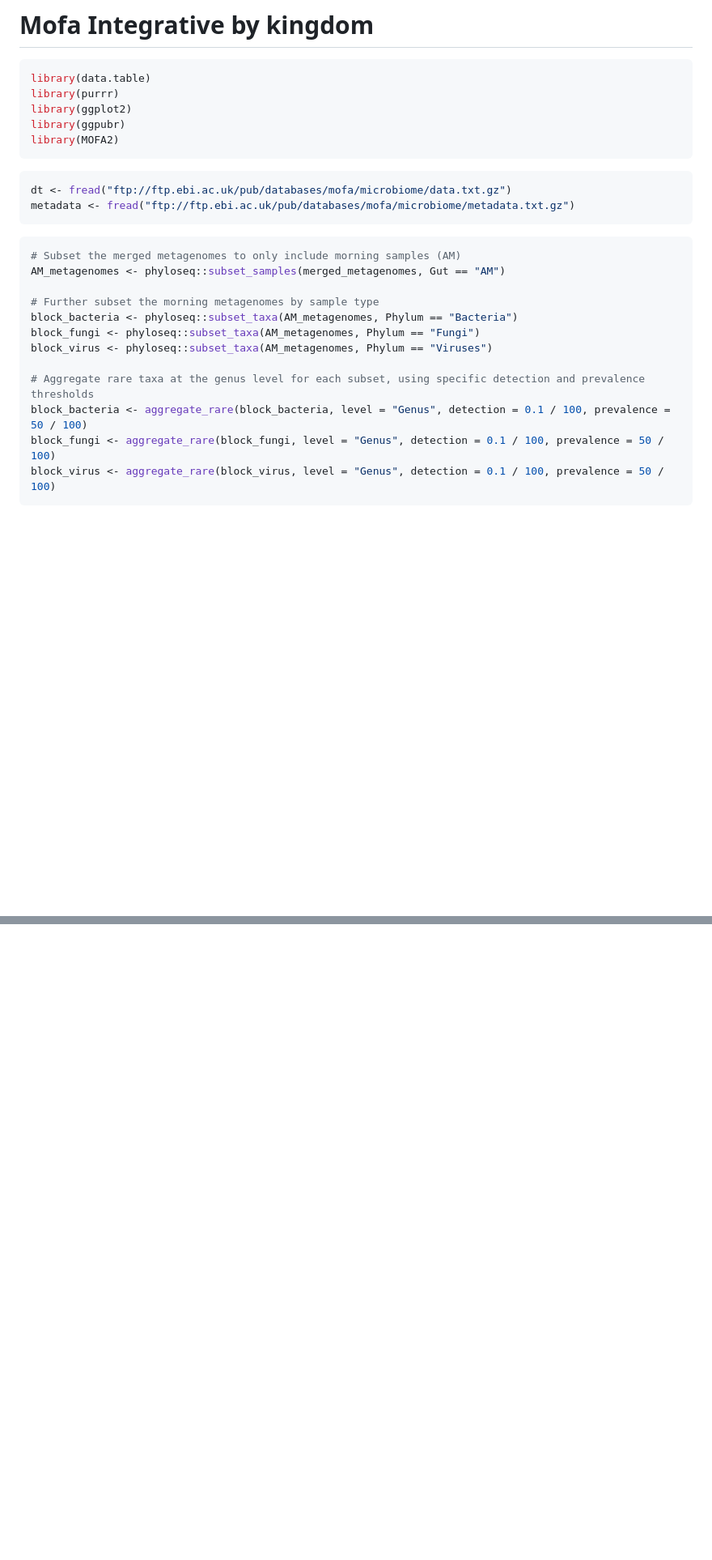
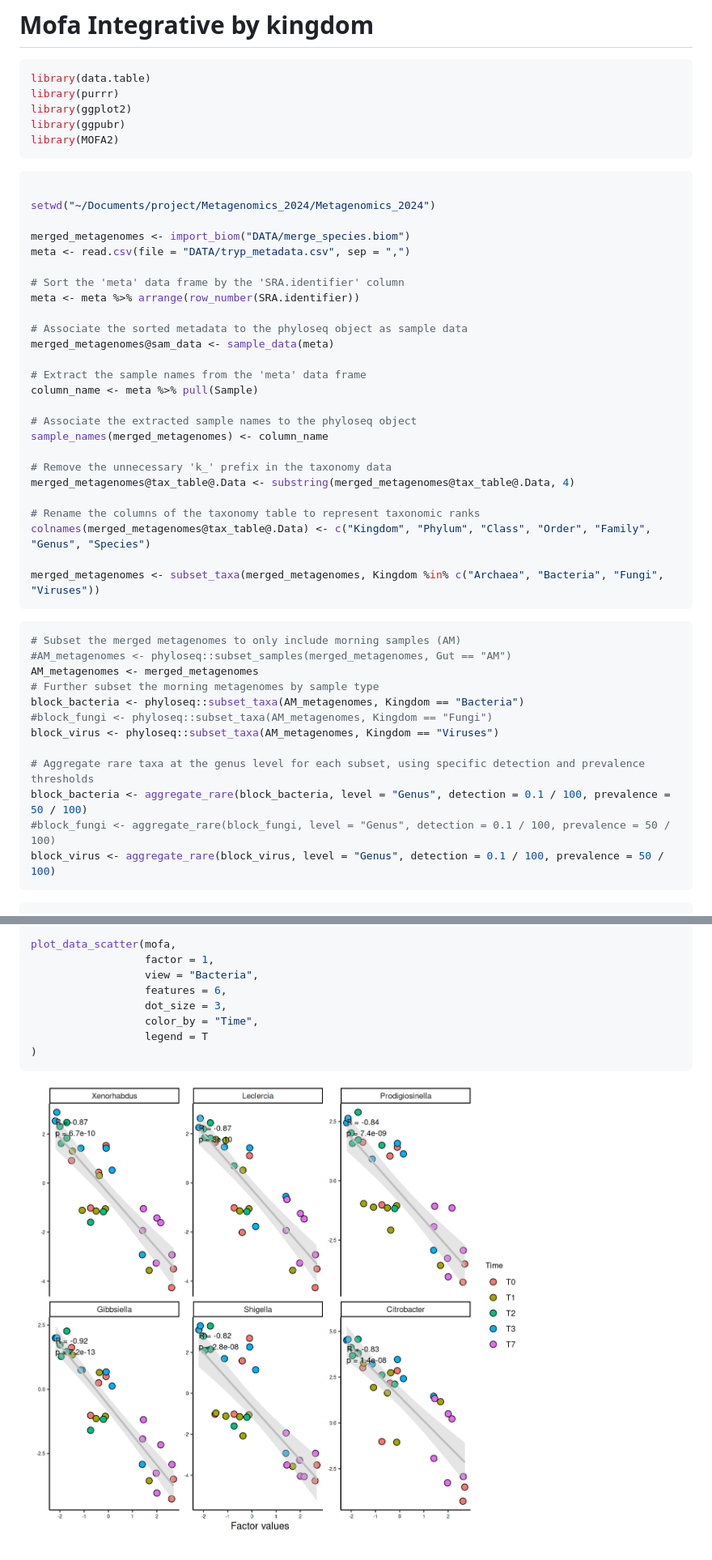
Before and after one commit to vincentmanz/Metagenomics_2024, a Markdown page: Day_3/Day3_mofa_tryp.md, 2 parts joined by grey strips. Shown: that part at 81% size. Drawn GitHub-style; pictures changed too: Day_3/img/correlation.png (added); blank space fills up the shorter version.

````diff
--- a/Day_3/Day3_mofa_tryp.md
+++ b/Day_3/Day3_mofa_tryp.md
@@ -309,8 +284,31 @@ library(MOFA2)
 ```
 
 ```r
-dt <- fread("ftp://ftp.ebi.ac.uk/pub/databases/mofa/microbiome/data.txt.gz")
-metadata <- fread("ftp://ftp.ebi.ac.uk/pub/databases/mofa/microbiome/metadata.txt.gz")
+
+setwd("~/Documents/project/Metagenomics_2024/Metagenomics_2024")
+
+merged_metagenomes <- import_biom("DATA/merge_species.biom")
+meta <- read.csv(file = "DATA/tryp_metadata.csv", sep = ",")
+
+# Sort the 'meta' data frame by the 'SRA.identifier' column
+meta <- meta %>% arrange(row_number(SRA.identifier))
+
+# Associate the sorted metadata to the phyloseq object as sample data
+merged_metagenomes@sam_data <- sample_data(meta)
+
+# Extract the sample names from the 'meta' data frame
+column_name <- meta %>% pull(Sample)
+
+# Associate the extracted sample names to the phyloseq object
+sample_names(merged_metagenomes) <- column_name
+
+# Remove the unnecessary 'k_' prefix in the taxonomy data
+merged_metagenomes@tax_table@.Data <- substring(merged_metagenomes@tax_table@.Data, 4)
+
+# Rename the columns of the taxonomy table to represent taxonomic ranks
+colnames(merged_metagenomes@tax_table@.Data) <- c("Kingdom", "Phylum", "Class", "Order", "Family", "Genus", "Species")
+
+merged_metagenomes <- subset_taxa(merged_metagenomes, Kingdom %in% c("Archaea", "Bacteria", "Fungi", "Viruses"))
 ```
 
 
@@ -318,22 +316,22 @@ metadata <- fread("ftp://ftp.ebi.ac.uk/pub/databases/mofa/microbiome/metadata.tx
 
 ```r
 # Subset the merged metagenomes to only include morning samples (AM)
-AM_metagenomes <- phyloseq::subset_samples(merged_metagenomes, Gut == "AM")
-
+#AM_metagenomes <- phyloseq::subset_samples(merged_metagenomes, Gut == "AM")
+AM_metagenomes <- merged_metagenomes
 # Further subset the morning metagenomes by sample type
-block_bacteria <- phyloseq::subset_taxa(AM_metagenomes, Phylum == "Bacteria")
-block_fungi <- phyloseq::subset_taxa(AM_metagenomes, Phylum == "Fungi")
-block_virus <- phyloseq::subset_taxa(AM_metagenomes, Phylum == "Viruses")
+block_bacteria <- phyloseq::subset_taxa(AM_metagenomes, Kingdom == "Bacteria")
+#block_fungi <- phyloseq::subset_taxa(AM_metagenomes, Kingdom == "Fungi")
+block_virus <- phyloseq::subset_taxa(AM_metagenomes, Kingdom == "Viruses")
 
 # Aggregate rare taxa at the genus level for each subset, using specific detection and prevalence thresholds
 block_bacteria <- aggregate_rare(block_bacteria, level = "Genus", detection = 0.1 / 100, prevalence = 50 / 100)
-block_fungi <- aggregate_rare(block_fungi, level = "Genus", detection = 0.1 / 100, prevalence = 50 / 100)
+#block_fungi <- aggregate_rare(block_fungi, level = "Genus", detection = 0.1 / 100, prevalence = 50 / 100)
 block_virus <- aggregate_rare(block_virus, level = "Genus", detection = 0.1 / 100, prevalence = 50 / 100)
 ```
 
 
 
-
+```r
 # Further subset the morning metagenomes by sample type
 block_bacteria <- phyloseq::subset_taxa(merged_metagenomes, Kingdom == "Bacteria")
 #block_fungi <- phyloseq::subset_taxa(merged_metagenomes, Kingdom == "Fungi")
@@ -384,0 +474,12 @@ plot_variance_explained(mofa, max_r2=15)
+```r
+plot_data_scatter(mofa,
+                  factor = 1,
+                  view = "Bacteria",
+                  features = 6,
+                  dot_size = 3,
+                  color_by = "Time",
+                  legend = T
+)
+```
+
+![factor)](https://github.com/vincentmanz/Metagenomics_2024/blob/main/Day_3/img/correlation.png)
````
Also changed, not shown: other parts of Day_3/Day3_mofa_tryp.md (+124 -58 lines), Day_3/img/factor_value.png (added).
